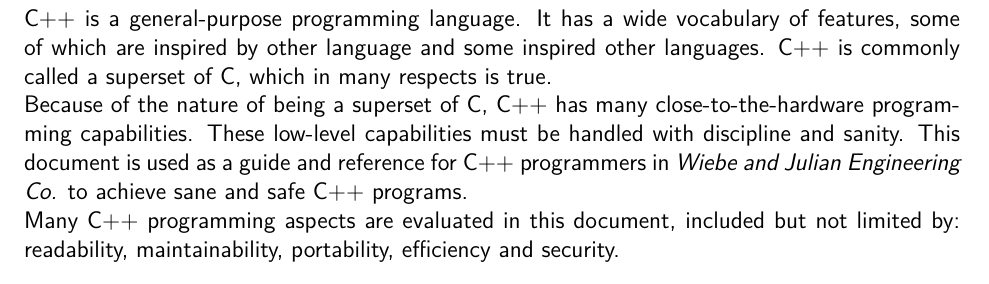
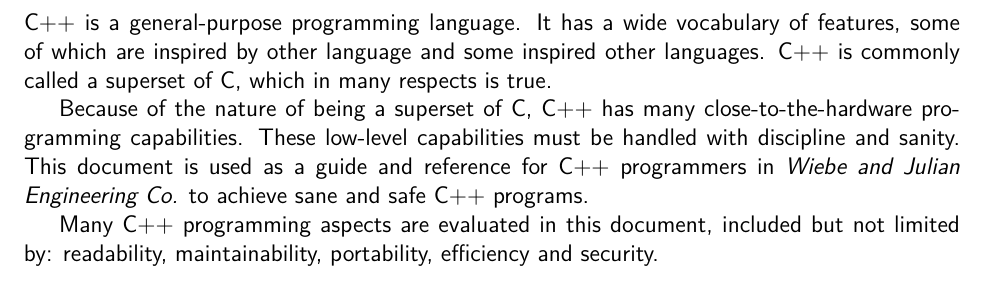
Before and after one commit to wiebe-and-julian-engineering-co/cpp-code-guidelines-and-regulations, a LaTeX document (main.tex): part of page 3 of 4, cut so that both start at the same text. Compiled offline with pdfLaTeX.

Commit message:
Changed breaklines to new paragraphs

```diff
--- a/main.tex
+++ b/main.tex
@@ -47,12 +47,14 @@
 C++ is a general-purpose programming language. It has a wide vocabulary of
 features, some of which are inspired by other language and some inspired other
 languages. C++ is commonly called a superset of C, which in many respects
-is true.\\
+is true.
+
 Because of the nature of being a superset of C, C++ has many
 close-to-the-hardware programming capabilities. These low-level capabilities
 must be handled with discipline and sanity. This document is used as a guide
 and reference for C++ programmers in \textit{Wiebe and Julian Engineering Co.}
-to achieve sane and safe C++ programs.\\
+to achieve sane and safe C++ programs.
+
 Many C++ programming aspects are evaluated in this document, included but not
 limited by: readability, maintainability, portability, efficiency and security.
 \newpage
```
